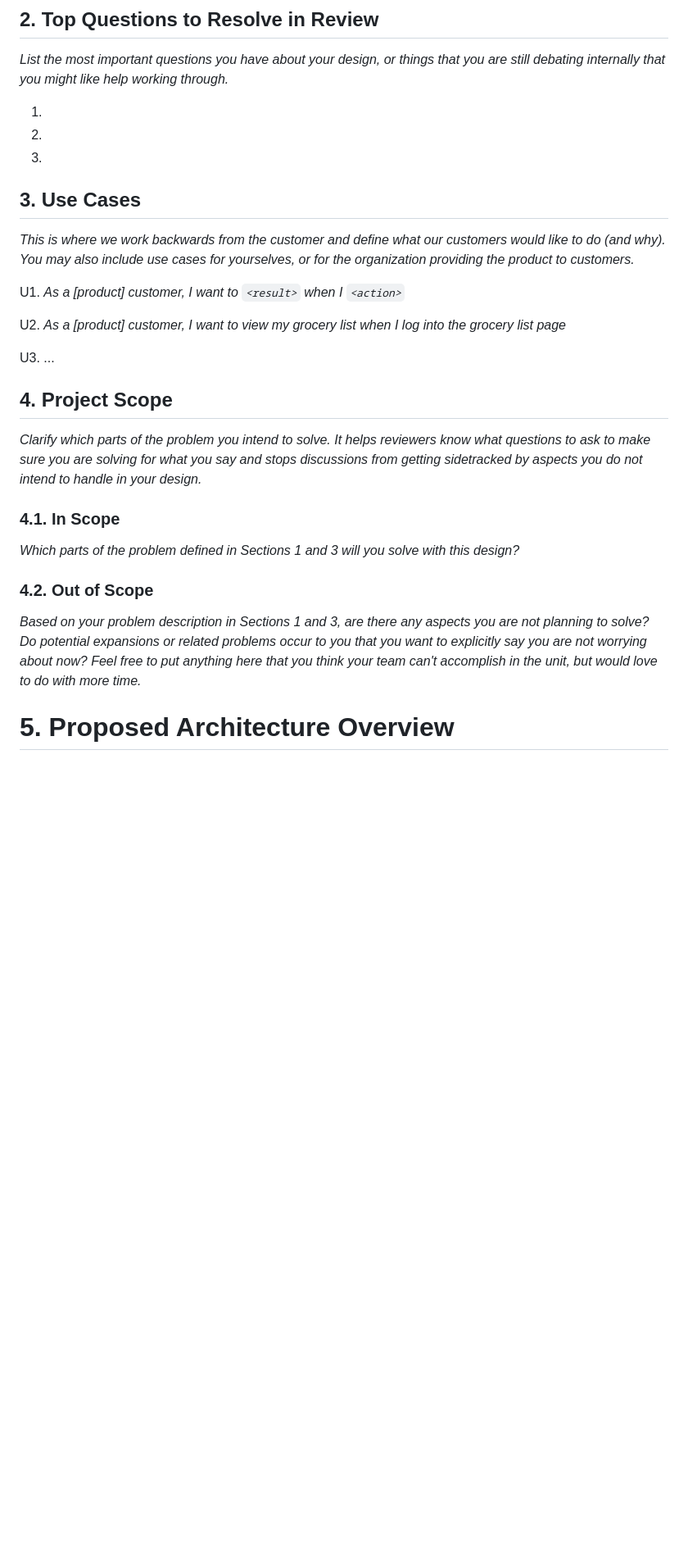
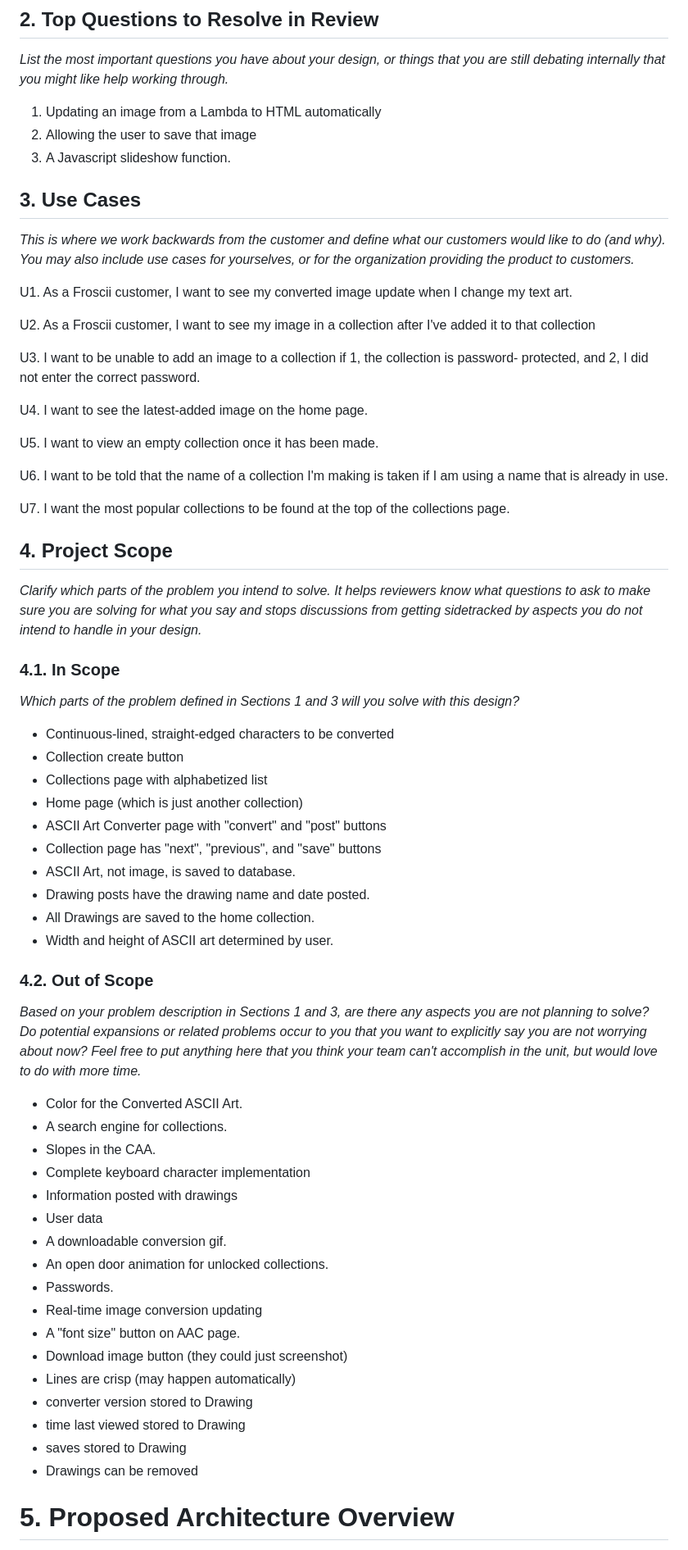
Before and after one commit to BloomTechBackend/bd-team-project-team-froscii, a Markdown page: project_documents/design_document.md, the part around one of its changes. Shown at 82% size. Drawn GitHub-style; blank space fills up the shorter version.

Commit message:
design document underway

```diff
--- a/project_documents/design_document.md
+++ b/project_documents/design_document.md
@@ -32,9 +32,9 @@ lines and style.
 *List the most important questions you have about your design, or things that
 you are still debating internally that you might like help working through.*
 
-1.
-2.
-3.
+1.   Updating an image from a Lambda to HTML automatically
+2.   Allowing the user to save that image
+3.   A Javascript slideshow function.
 
 ## 3. Use Cases
 
@@ -42,12 +42,23 @@ you are still debating internally that you might like help working through.*
 would like to do (and why). You may also include use cases for yourselves, or
 for the organization providing the product to customers.*
 
-U1. *As a [product] customer, I want to `<result>` when I `<action>`*
+U1. As a Froscii customer, I want to see my converted image update when I change my
+text art.
 
-U2. *As a [product] customer, I want to view my grocery list when I log into the
-grocery list page*
+U2. As a Froscii customer, I want to see my image in a collection after I've added it
+to that collection
 
-U3. ...
+U3. I want to be unable to add an image to a collection if 1, the collection is password-
+protected, and 2, I did not enter the correct password.
+
+U4. I want to see the latest-added image on the home page.
+
+U5. I want to view an empty collection once it has been made.
+
+U6. I want to be told that the name of a collection I'm making is taken if I am using a name that
+is already in use.
+
+U7. I want the most popular collections to be found at the top of the collections page.
 
 ## 4. Project Scope
 
@@ -61,6 +72,17 @@ your design.*
 *Which parts of the problem defined in Sections 1 and 3 will you solve with this
 design?*
 
+* Continuous-lined, straight-edged characters to be converted
+* Collection create button
+* Collections page with alphabetized list
+* Home page (which is just another collection)
+* ASCII Art Converter page with "convert" and "post" buttons
+* Collection page has "next", "previous", and "save" buttons
+* ASCII Art, not image, is saved to database.
+* Drawing posts have the drawing name and date posted.
+* All Drawings are saved to the home collection.
+* Width and height of ASCII art determined by user.
+
 ### 4.2. Out of Scope
 
 *Based on your problem description in Sections 1 and 3, are there any aspects
@@ -68,6 +90,24 @@ you are not planning to solve? Do potential expansions or related problems occur
 to you that you want to explicitly say you are not worrying about now? Feel free
 to put anything here that you think your team can't accomplish in the unit, but
 would love to do with more time.*
+
+* Color for the Converted ASCII Art.
+* A search engine for collections.
+* Slopes in the CAA.
+* Complete keyboard character implementation
+* Information posted with drawings
+* User data
+* A downloadable conversion gif.
+* An open door animation for unlocked collections.
+* Passwords.
+* Real-time image conversion updating
+* A "font size" button on AAC page.
+* Download image button (they could just screenshot)
+* Lines are crisp (may happen automatically)
+* converter version stored to Drawing
+* time last viewed stored to Drawing
+* saves stored to Drawing
+* Drawings can be removed
 
 # 5. Proposed Architecture Overview
 
```
Also changed, not shown: other parts of project_documents/design_document.md (+12 -0 lines).
